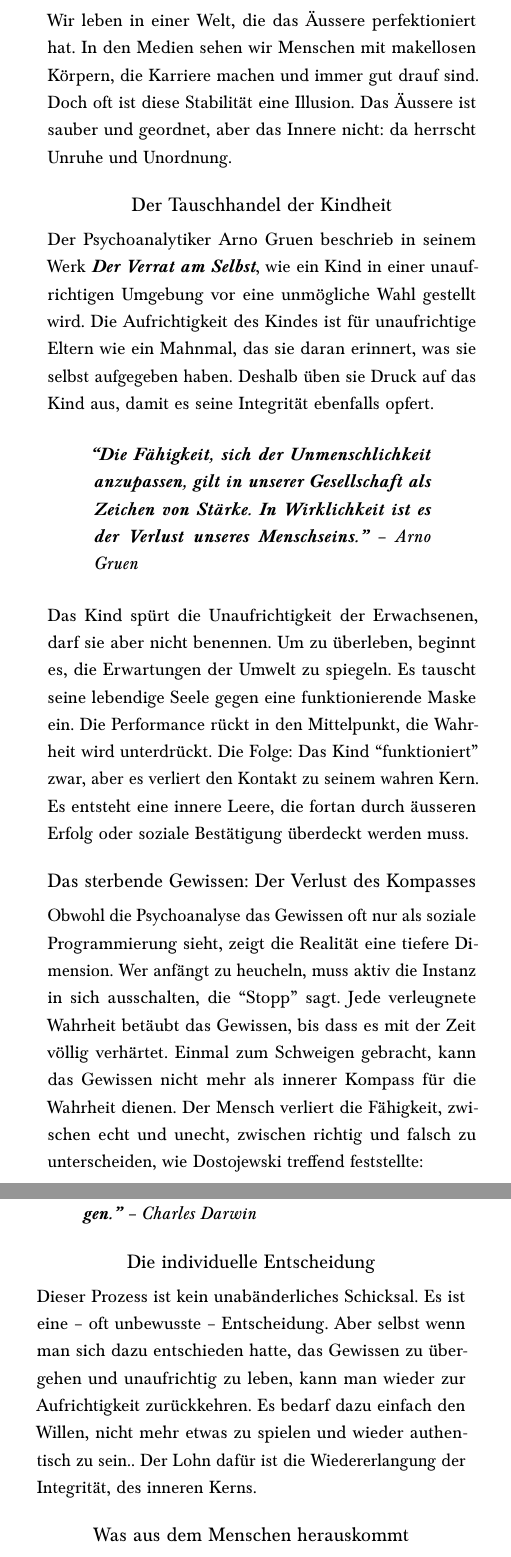
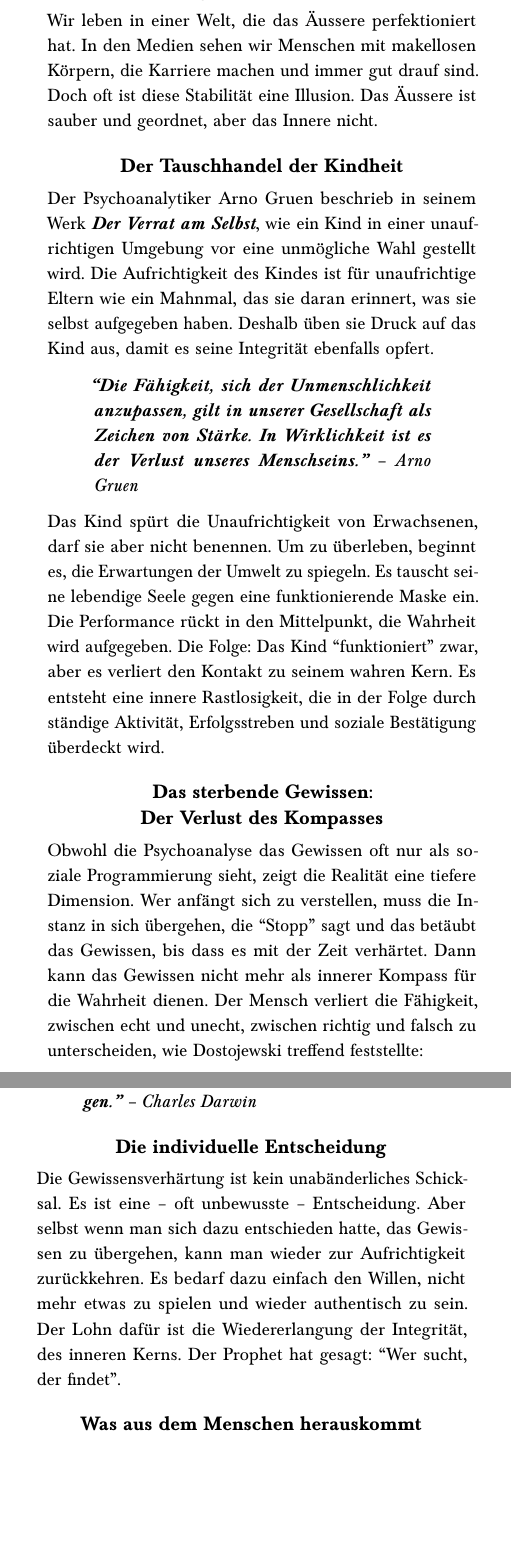
Before and after one commit to steckerhalter/spefica, a LaTeX document (iul.tex): two parts of the columns of page 1 of 2 before the commit and two parts of the columns of the page after it, joined at a grey line, cut so that both start at the same text, the shorter picture padded with empty space. Compiled offline with pdfLaTeX.

Commit message:
small updates

```diff
--- a/iul.tex
+++ b/iul.tex
@@ -24,14 +24,14 @@
   {}{0pt}{\lsstyle\uppercase} % \lsstyle aktiviert die Sperrung, \uppercase macht es groß
 
 \titleformat{\subsection}
-  {\normalfont\large\centering}
+  {\normalfont\large\centering\bfseries}
   {}{0pt}{}
 
 % Abstände
 \titlespacing*{\section}{0pt}{22pt}{12pt}
 \titlespacing*{\subsection}{0pt}{12pt}{4pt}
 
-\linespread{1.2}
+\linespread{1.1}
 \setlength{\columnsep}{1cm}
 \sloppy % Erlaubt LaTeX etwas flexiblere Wortabstände, um Löcher im Blocksatz zu vermeiden
 
@@ -71,16 +71,16 @@
   \section*{Jenseits des Nutzens\\
     \normalsize Die Wiederherstellung der Integrität}
 \subsection*{Die glänzende Fassade}
-Wir leben in einer Welt, die das Äussere perfektioniert hat. In den Medien sehen wir Menschen mit makellosen Körpern, die Karriere machen und immer gut drauf sind. Doch oft ist diese Stabilität eine Illusion. Das Äussere ist sauber und geordnet, aber das Innere nicht: da herrscht Unruhe und Unordnung.
+Wir leben in einer Welt, die das Äussere perfektioniert hat. In den Medien sehen wir Menschen mit makellosen Körpern, die Karriere machen und immer gut drauf sind. Doch oft ist diese Stabilität eine Illusion. Das Äussere ist sauber und geordnet, aber das Innere nicht.
 \subsection*{Der Tauschhandel der Kindheit}
 Der Psychoanalytiker Arno Gruen beschrieb in seinem Werk \textit{\bfseries Der Verrat am Selbst}, wie ein Kind in einer unaufrichtigen Umgebung vor eine unmögliche Wahl gestellt wird. Die Aufrichtigkeit des Kindes ist für unaufrichtige Eltern wie ein Mahnmal, das sie daran erinnert, was sie selbst aufgegeben haben. Deshalb üben sie Druck auf das Kind aus, damit es seine Integrität ebenfalls opfert.
 \begin{quote}
  \itshape \textbf{``Die Fähigkeit, sich der Unmenschlichkeit anzupassen, gilt in unserer Gesellschaft als Zeichen von Stärke. In Wirklichkeit ist es der Verlust unseres Menschseins.''} -- Arno Gruen
 \end{quote}
-Das Kind spürt die Unaufrichtigkeit der Erwachsenen, darf sie aber nicht benennen. Um zu überleben, beginnt es, die Erwartungen der Umwelt zu spiegeln. Es tauscht seine lebendige Seele gegen eine funktionierende Maske ein. Die Performance rückt in den Mittelpunkt, die Wahrheit wird unterdrückt.
-Die Folge: Das Kind ``funktioniert'' zwar, aber es verliert den Kontakt zu seinem wahren Kern. Es entsteht eine innere Leere, die fortan durch äusseren Erfolg oder soziale Bestätigung überdeckt werden muss.
-\subsection*{Das sterbende Gewissen: Der Verlust des Kompasses}
-Obwohl die Psychoanalyse das Gewissen oft nur als soziale Programmierung sieht, zeigt die Realität eine tiefere Dimension. Wer anfängt zu heucheln, muss aktiv die Instanz in sich ausschalten, die ``Stopp'' sagt. Jede verleugnete Wahrheit betäubt das Gewissen, bis dass es mit der Zeit völlig verhärtet. Einmal zum Schweigen gebracht, kann das Gewissen nicht mehr als innerer Kompass für die Wahrheit dienen. Der Mensch verliert die Fähigkeit, zwischen echt und unecht, zwischen richtig und falsch zu unterscheiden, wie Dostojewski treffend feststellte:
+Das Kind spürt die Unaufrichtigkeit von Erwachsenen, darf sie aber nicht benennen. Um zu überleben, beginnt es, die Erwartungen der Umwelt zu spiegeln. Es tauscht seine lebendige Seele gegen eine funktionierende Maske ein. Die Performance rückt in den Mittelpunkt, die Wahrheit wird aufgegeben.
+Die Folge: Das Kind ``funktioniert'' zwar, aber es verliert den Kontakt zu seinem wahren Kern. Es entsteht eine innere Rastlosigkeit, die in der Folge durch ständige Aktivität, Erfolgsstreben und soziale Bestätigung überdeckt wird.
+\subsection*{Das sterbende Gewissen:\\Der Verlust des Kompasses}
+Obwohl die Psychoanalyse das Gewissen oft nur als soziale Programmierung sieht, zeigt die Realität eine tiefere Dimension. Wer anfängt sich zu verstellen, muss die Instanz in sich übergehen, die ``Stopp'' sagt und das betäubt das Gewissen, bis dass es mit der Zeit verhärtet. Dann kann das Gewissen nicht mehr als innerer Kompass für die Wahrheit dienen. Der Mensch verliert die Fähigkeit, zwischen echt und unecht, zwischen richtig und falsch zu unterscheiden, wie Dostojewski treffend feststellte:
 
 \begin{quote}
   \itshape \textbf{``Wer sich selbst belügt und auf seine eigene Lüge hört, der kommt so weit, dass er keinerlei Wahrheit mehr weder in sich noch um sich her unterscheidet.''} -- Fjodor Dostojewski
@@ -91,7 +91,7 @@ Wenn der innere Kern verloren ist, bleibt nur noch das Aussen. Der Mensch wird z
   \itshape \textbf{``Ein moralisches Wesen ist ein solches, welches fähig ist, über seine vergangenen Handlungen und deren Motive nachzudenken – manche zu billigen und andere zu missbilligen.''} -- Charles Darwin
 \end{quote}
 \subsection*{Die individuelle Entscheidung}
-Dieser Prozess ist kein unabänderliches Schicksal. Es ist eine -- oft unbewusste -- Entscheidung. Aber selbst wenn man sich dazu entschieden hatte, das Gewissen zu übergehen und unaufrichtig zu leben, kann man wieder zur Aufrichtigkeit zurückkehren. Es bedarf dazu einfach den Willen, nicht mehr etwas zu spielen und wieder authentisch zu sein.. Der Lohn dafür ist die Wiedererlangung der Integrität, des inneren Kerns.
+Die Gewissensverhärtung ist kein unabänderliches Schicksal. Es ist eine -- oft unbewusste -- Entscheidung. Aber selbst wenn man sich dazu entschieden hatte, das Gewissen zu übergehen, kann man wieder zur Aufrichtigkeit zurückkehren. Es bedarf dazu einfach den Willen, nicht mehr etwas zu spielen und wieder authentisch zu sein. Der Lohn dafür ist die Wiedererlangung der Integrität, des inneren Kerns. Der Prophet hat gesagt: ``Wer sucht, der findet''.
 \subsection*{Was aus dem Menschen herauskommt}
 Am Ende entscheidet nicht die soziale Maske über den Wert eines Lebens, sondern das, was aus dem Inneren hervortritt. Ein Mensch ohne Kern mag stark wirken, bleibt aber innerlich ohne Substanz. Wahre Stabilität kommt aus der Übereinstimmung von Innen und Aussen. Integrität ist kein Luxus, sondern die Voraussetzung dafür, dass wir nicht als ``biologische Maschinen'' enden, sondern beseelte Wesen bleiben. Die innere Ordnung ist die Grundvoraussetzung für die äussere Ordnung. Sie ist nicht willkürlich, sondern orientiert sich an einer Wahrheit, die grösser ist als wir selbst. Wenn wir die Vernunft und das Gewissen als Wegweiser ernst nehmen, entdecken wir, dass Integrität kein menschliches Konstrukt ist, sondern das Fundament des Lebens.
 
```
Also changed, not shown: iul.tex (4 more changed lines).
